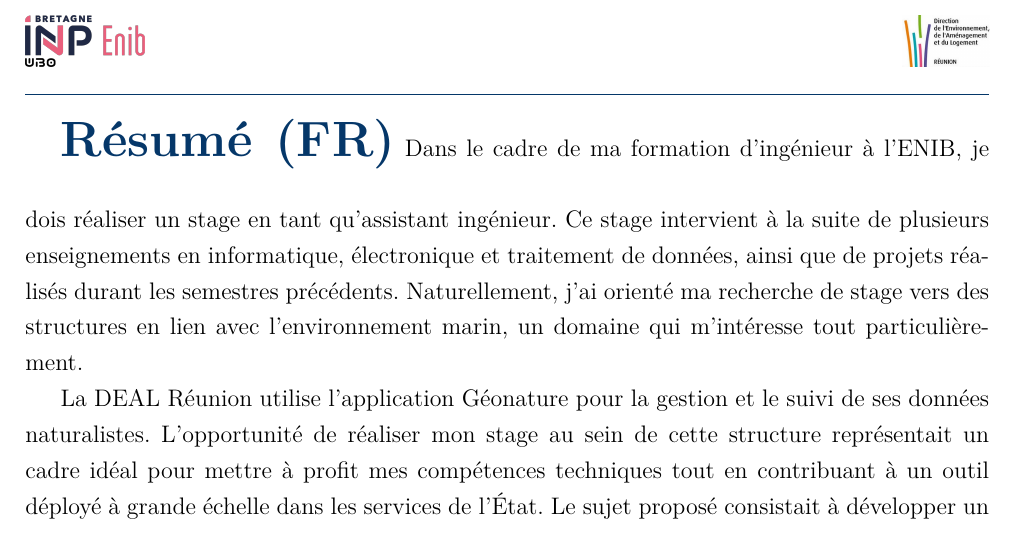
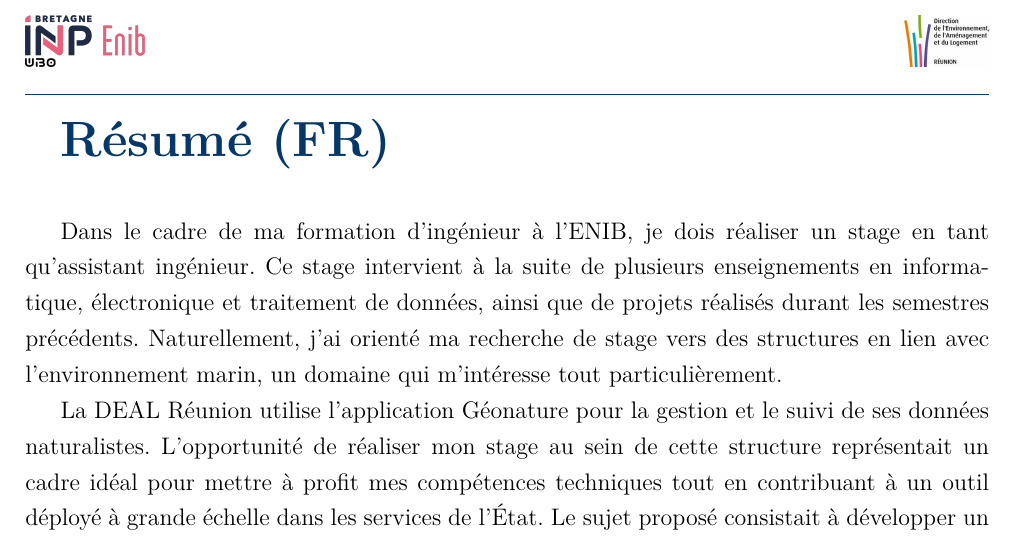
Before and after one commit to basileandre056/rapport_stage_S8, a LaTeX document (main.tex): part of page 3 of 13, cut so that both start at the same text. Compiled offline with pdfLaTeX.

Commit message:
harmonisation des styles, correction du retour a la ligne, vérification pour ne pas faire une page blanche après la table des matières

```diff
--- a/main.tex
+++ b/main.tex
@@ -46,40 +46,46 @@
 \definecolor{ENIBblue}{RGB}{5,55,105}
 
 % ------------------------------------------
-% STYLE TITRES (version unifiée et cohérente)
+% STYLE TITRES (harmonisé)
 % ------------------------------------------
 
-% Chapitres numérotés — BLEU
+% ===== CHAPITRES NUMÉROTÉS =====
 \titleformat{\chapter}
   {\Huge\bfseries\color{ENIBblue}}
-  {\thechapter.\ }
-  {0.5em}{}
+  {\thechapter.\ }{0.75em}{}
+\titlespacing*{\chapter}{0pt}{0pt}{2em}
 
-\titlespacing*{\chapter}{0pt}{0pt}{1em}
+% Amélioration : éviter page blanche inutile avant le premier chapitre
+\preto\chapter{%
+  \ifnum\value{page}>1\clearpage\fi
+}
 
-% Sections — BLEU (et saut de page)
-\titleformat{\section}
-  {\Large\bfseries\color{ENIBblue}}
-  {\thesection.\ }{0.5em}{}
-\titlespacing*{\section}{0pt}{*4}{1em}
 
-% Force les sections à commencer sur une nouvelle page
-\usepackage{etoolbox}
-\preto\section{\clearpage}
 
-% Sous-sections — NOIR
-\titleformat{\subsection}
-  {\large\bfseries\color{black}}
-  {\thesubsection.\ }{0.5em}{}
-
-% Chapitres non numérotés — BLEU (même style que les chapitres)
+% ===== CHAPITRES NON NUMÉROTÉS =====
 \newcommand{\BlueChapter}[1]{%
   \clearpage
   \phantomsection
-  {\Huge\bfseries\color{ENIBblue}#1}%
+  {\Huge\bfseries\color{ENIBblue}#1}\par
   \addcontentsline{toc}{chapter}{#1}%
-  \vspace{1.5em}%
+  \vspace{2em}%
 }
+
+% ===== SECTIONS =====
+\titleformat{\section}
+  {\Large\bfseries\color{ENIBblue}}
+  {\thesection.\ }{0.75em}{}
+\titlespacing*{\section}{0pt}{0pt}{1.5em}
+
+% Forcer chaque section à commencer sur une nouvelle page
+\preto\section{\clearpage}
+
+% ===== SOUS-SECTIONS =====
+\titleformat{\subsection}
+  {\large\bfseries\color{black}}
+  {\thesubsection.\ }{0.75em}{}
+\titlespacing*{\subsection}{0pt}{1em}{0.8em}
+
 
 % ------------------------------------------
 % TABLE DES MATIÈRES — BLEU
@@ -89,6 +95,19 @@
 
 \renewcommand{\cftchapfont}{\bfseries\color{ENIBblue}}
 \renewcommand{\cftchappagefont}{\bfseries\color{ENIBblue}}
+
+
+
+% Style du titre de la table des matières
+\renewcommand{\contentsname}{\color{ENIBblue}\Huge\bfseries Table des matières}
+
+% Style du titre de la liste des figures
+\renewcommand{\listfigurename}{\color{ENIBblue}\Huge\bfseries Liste des figures}
+
+% Style français des annexes
+\addto\captionsfrench{%
+  \renewcommand{\appendixname}{Annexe}
+}
 
 % ------------------------------------------
 % INFORMATIONS DU RAPPORT
```
Also changed, not shown: main.pdf.
